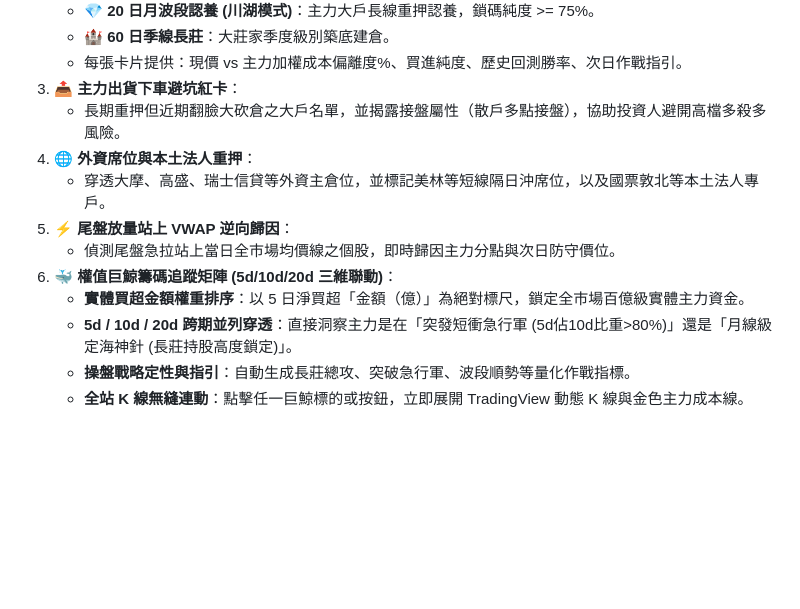
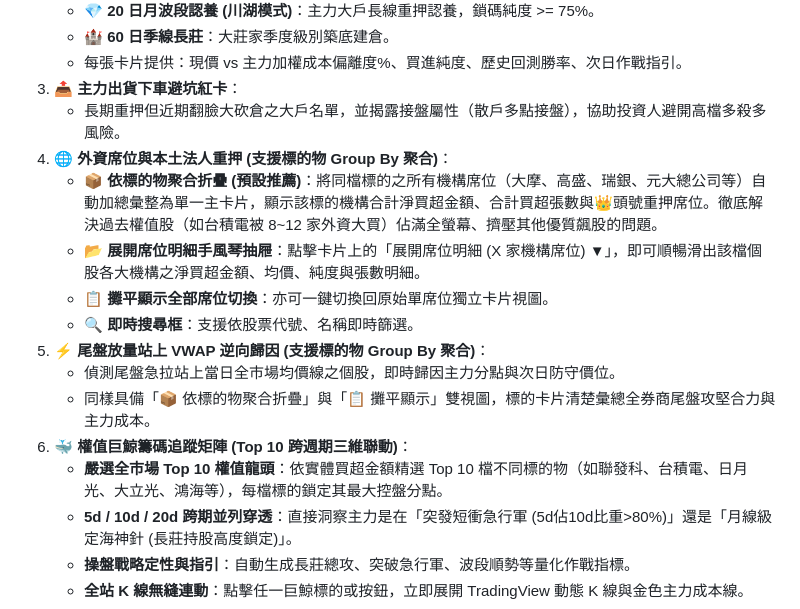
Before and after one commit to ark945/myStock, a Markdown page: 操作手冊.md, the part around the change. Rendered like a GitHub page; blank space fills up the shorter version.

Commit message:
docs: 更新操作手冊外資法人標的物聚合與手風琴展開說明

```diff
--- a/操作手冊.md
+++ b/操作手冊.md
@@ -291,12 +291,16 @@ Render 免費方案在 15 分鐘無人存取會進入睡眠。若要達成 24
    - 每張卡片提供：現價 vs 主力加權成本偏離度%、買進純度、歷史回測勝率、次日作戰指引。
 3. **📤 主力出貨下車避坑紅卡**：
    - 長期重押但近期翻臉大砍倉之大戶名單，並揭露接盤屬性（散戶多點接盤），協助投資人避開高檔多殺多風險。
-4. **🌐 外資席位與本土法人重押**：
-   - 穿透大摩、高盛、瑞士信貸等外資主倉位，並標記美林等短線隔日沖席位，以及國票敦北等本土法人專戶。
-5. **⚡ 尾盤放量站上 VWAP 逆向歸因**：
+4. **🌐 外資席位與本土法人重押 (支援標的物 Group By 聚合)**：
+   - **📦 依標的物聚合折疊 (預設推薦)**：將同檔標的之所有機構席位（大摩、高盛、瑞銀、元大總公司等）自動加總彙整為單一主卡片，顯示該標的機構合計淨買超金額、合計買超張數與👑頭號重押席位。徹底解決過去權值股（如台積電被 8~12 家外資大買）佔滿全螢幕、擠壓其他優質飆股的問題。
+   - **📂 展開席位明細手風琴抽屜**：點擊卡片上的「展開席位明細 (X 家機構席位) ▼」，即可順暢滑出該檔個股各大機構之淨買超金額、均價、純度與張數明細。
+   - **📋 攤平顯示全部席位切換**：亦可一鍵切換回原始單席位獨立卡片視圖。
+   - **🔍 即時搜尋框**：支援依股票代號、名稱即時篩選。
+5. **⚡ 尾盤放量站上 VWAP 逆向歸因 (支援標的物 Group By 聚合)**：
    - 偵測尾盤急拉站上當日全市場均價線之個股，即時歸因主力分點與次日防守價位。
-6. **🐳 權值巨鯨籌碼追蹤矩陣 (5d/10d/20d 三維聯動)**：
-   - **實體買超金額權重排序**：以 5 日淨買超「金額（億）」為絕對標尺，鎖定全市場百億級實體主力資金。
+   - 同樣具備「📦 依標的物聚合折疊」與「📋 攤平顯示」雙視圖，標的卡片清楚彙總全券商尾盤攻堅合力與主力成本。
+6. **🐳 權值巨鯨籌碼追蹤矩陣 (Top 10 跨週期三維聯動)**：
+   - **嚴選全市場 Top 10 權值龍頭**：依實體買超金額精選 Top 10 檔不同標的物（如聯發科、台積電、日月光、大立光、鴻海等），每檔標的鎖定其最大控盤分點。
    - **5d / 10d / 20d 跨期並列穿透**：直接洞察主力是在「突發短衝急行軍 (5d佔10d比重>80%)」還是「月線級定海神針 (長莊持股高度鎖定)」。
    - **操盤戰略定性與指引**：自動生成長莊總攻、突破急行軍、波段順勢等量化作戰指標。
    - **全站 K 線無縫連動**：點擊任一巨鯨標的或按鈕，立即展開 TradingView 動態 K 線與金色主力成本線。
```
